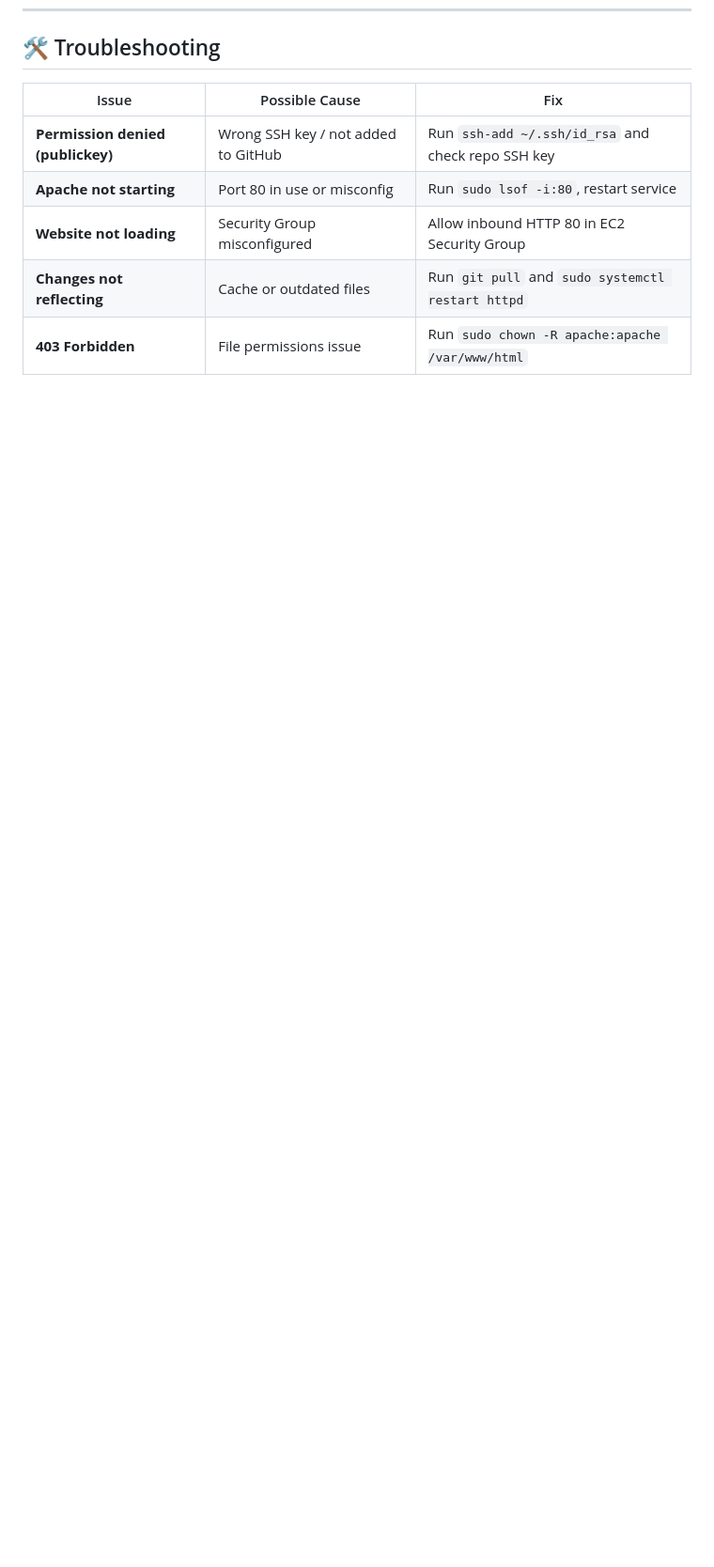
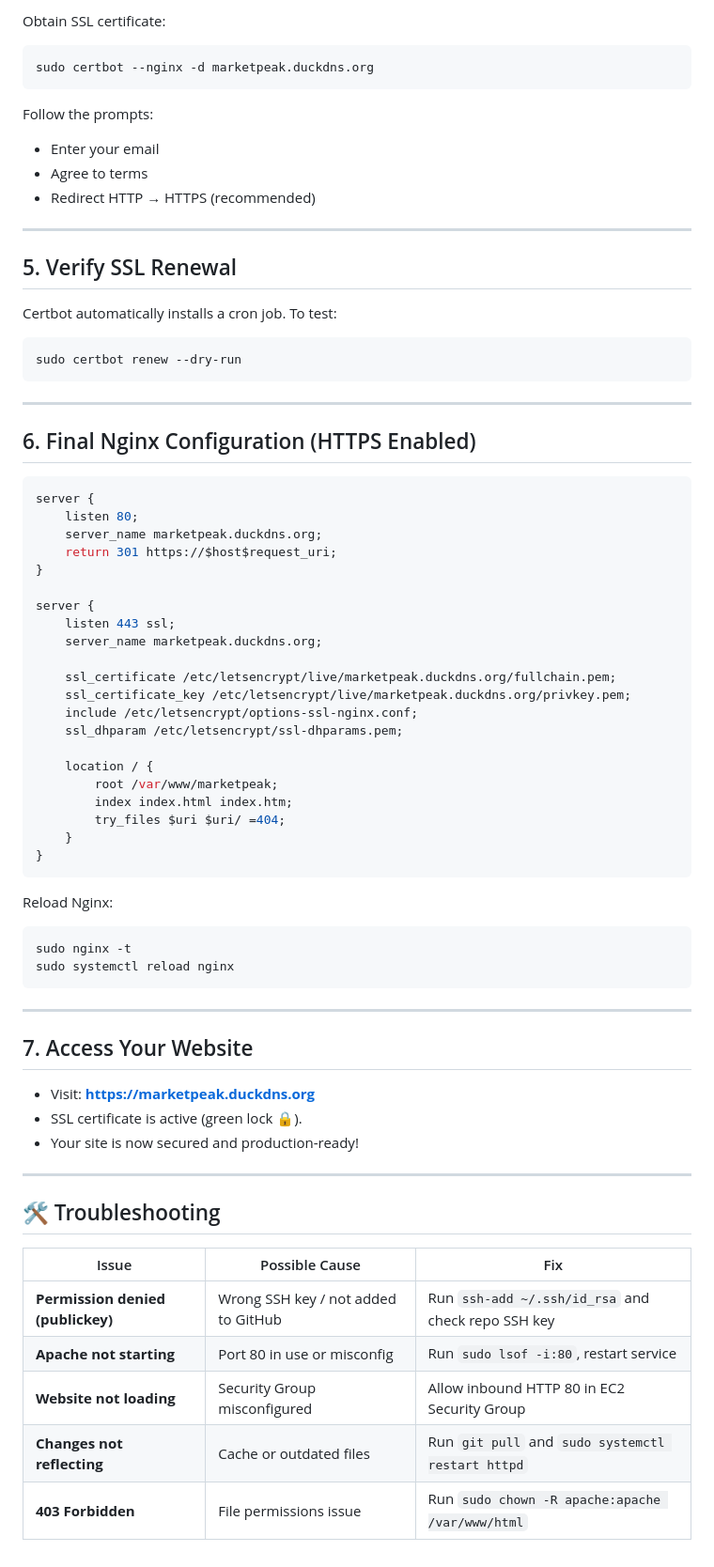
Before and after one commit to OniSamuelOpeyemi/MarkerPeak_Ecommerce, a Markdown page: README.md, the part around one of its changes. Shown at 94% size. Rendered like a GitHub page; blank space fills up the shorter version.

Commit message:
Modified README.md after adding ELastic IP and hosting domain on duck DNS

````diff
--- a/README.md
+++ b/README.md
@@ -203,3 +286,64 @@ jobs:
+Obtain SSL certificate:
+```bash
+sudo certbot --nginx -d marketpeak.duckdns.org
+```
+
+Follow the prompts:
+- Enter your email
+- Agree to terms
+- Redirect HTTP → HTTPS (recommended)
+
+---
+
+## 5. Verify SSL Renewal
+Certbot automatically installs a cron job. To test:
+```bash
+sudo certbot renew --dry-run
+```
+
+---
+
+## 6. Final Nginx Configuration (HTTPS Enabled)
+
+```nginx
+server {
+    listen 80;
+    server_name marketpeak.duckdns.org;
+    return 301 https://$host$request_uri;
+}
+
+server {
+    listen 443 ssl;
+    server_name marketpeak.duckdns.org;
+
+    ssl_certificate /etc/letsencrypt/live/marketpeak.duckdns.org/fullchain.pem;
+    ssl_certificate_key /etc/letsencrypt/live/marketpeak.duckdns.org/privkey.pem;
+    include /etc/letsencrypt/options-ssl-nginx.conf;
+    ssl_dhparam /etc/letsencrypt/ssl-dhparams.pem;
+
+    location / {
+        root /var/www/marketpeak;
+        index index.html index.htm;
+        try_files $uri $uri/ =404;
+    }
+}
+```
+
+Reload Nginx:
+```bash
+sudo nginx -t
+sudo systemctl reload nginx
+```
+
+---
+
+## 7. Access Your Website
+
+- Visit: **https://marketpeak.duckdns.org**
+- SSL certificate is active (green lock 🔒).
+- Your site is now secured and production-ready!
+
+---
 
 ## 🛠️ Troubleshooting
 
````
Also changed, not shown: other parts of README.md (+83 -0 lines).
